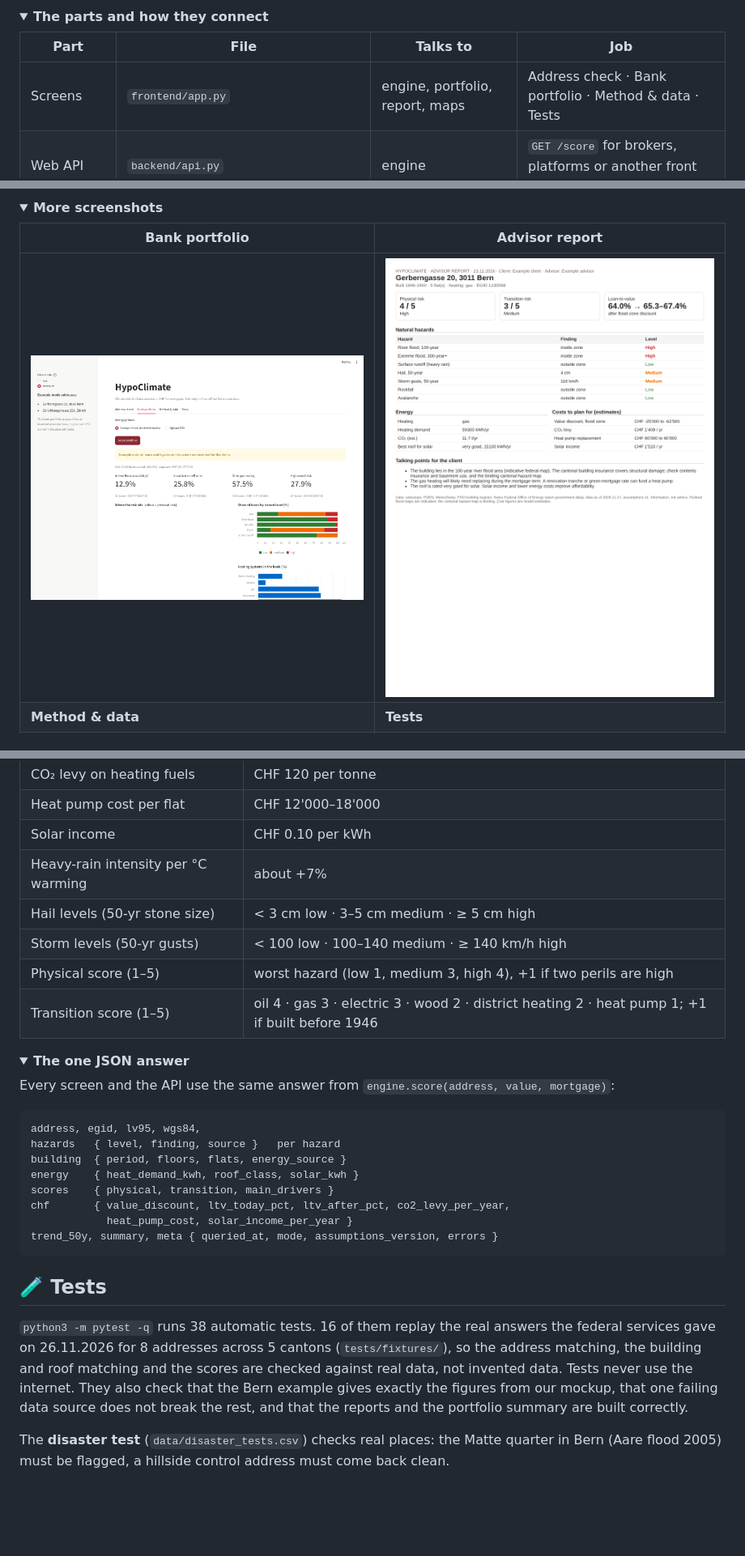
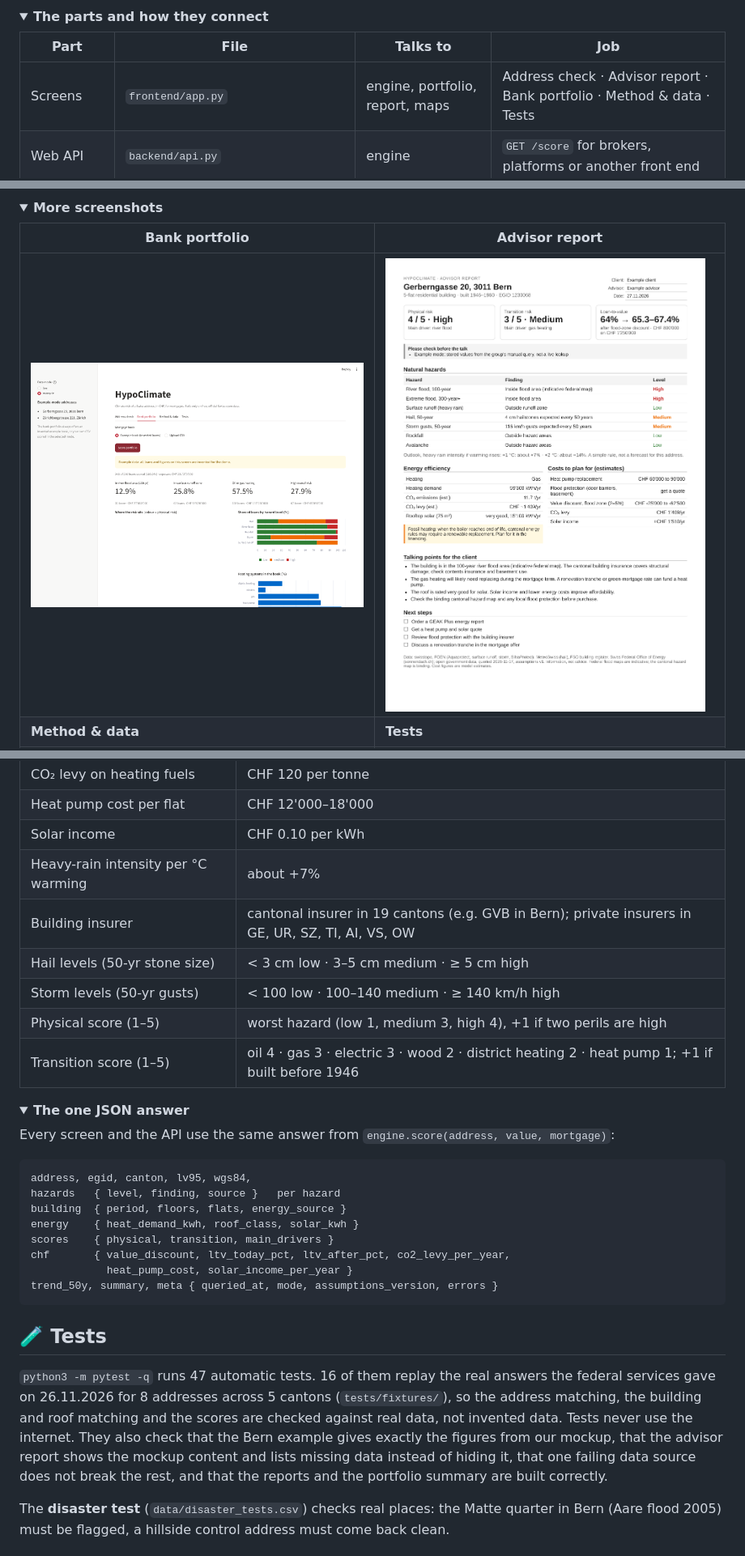
Before and after one commit to ArjunSingh48/Hypoclimate, a Markdown page: README.md, 3 parts joined by grey strips. Shown at 81% size. Rendered like a GitHub page; pictures changed too: screenshots/5_advisor_report.png; folded sections open; blank space fills up the shorter version.

Commit message:
Advisor report tab and address check as in the mockup

````diff
--- a/README.md
+++ b/README.md
@@ -99,7 +99,7 @@ flowchart LR
 
 | Part | File | Talks to | Job |
 |---|---|---|---|
-| Screens | `frontend/app.py` | engine, portfolio, report, maps | Address check · Bank portfolio · Method & data · Tests |
+| Screens | `frontend/app.py` | engine, portfolio, report, maps | Address check · Advisor report · Bank portfolio · Method & data · Tests |
 | Web API | `backend/api.py` | engine | `GET /score` for brokers, platforms or another front end |
 | Command line | `backend/batch.py`, `backend/disaster_test.py` | engine | Score a CSV of addresses; check real disaster places |
 | Engine | `backend/engine.py` | geoadmin, config, example data | Step 1 collects facts, step 2 turns them into scores and CHF figures |
@@ -244,6 +245,7 @@ Every rule and CHF assumption lives in **`backend/config.py`**, so the scoring c
 | Heat pump cost per flat | CHF 12'000–18'000 |
 | Solar income | CHF 0.10 per kWh |
 | Heavy-rain intensity per °C warming | about +7% |
+| Building insurer | cantonal insurer in 19 cantons (e.g. GVB in Bern); private insurers in GE, UR, SZ, TI, AI, VS, OW |
 | Hail levels (50-yr stone size) | < 3 cm low · 3–5 cm medium · ≥ 5 cm high |
 | Storm levels (50-yr gusts) | < 100 low · 100–140 medium · ≥ 140 km/h high |
 | Physical score (1–5) | worst hazard (low 1, medium 3, high 4), +1 if two perils are high |
@@ -255,7 +257,7 @@ Every rule and CHF assumption lives in **`backend/config.py`**, so the scoring c
 Every screen and the API use the same answer from `engine.score(address, value, mortgage)`:
 
 ```
-address, egid, lv95, wgs84,
+address, egid, canton, lv95, wgs84,
 hazards   { level, finding, source }   per hazard
 building  { period, floors, flats, energy_source }
 energy    { heat_demand_kwh, roof_class, solar_kwh }
@@ -271,7 +273,7 @@ trend_50y, summary, meta { queried_at, mode, assumptions_version, errors }
 
 ## 🧪 Tests
 
-`python3 -m pytest -q` runs 38 automatic tests. 16 of them replay the real answers the federal services gave on 26.11.2026 for 8 addresses across 5 cantons (`tests/fixtures/`), so the address matching, the building and roof matching and the scores are checked against real data, not invented data. Tests never use the internet. They also check that the Bern example gives exactly the figures from our mockup, that one failing data source does not break the rest, and that the reports and the portfolio summary are built correctly.
+`python3 -m pytest -q` runs 47 automatic tests. 16 of them replay the real answers the federal services gave on 26.11.2026 for 8 addresses across 5 cantons (`tests/fixtures/`), so the address matching, the building and roof matching and the scores are checked against real data, not invented data. Tests never use the internet. They also check that the Bern example gives exactly the figures from our mockup, that the advisor report shows the mockup content and lists missing data instead of hiding it, that one failing data source does not break the rest, and that the reports and the portfolio summary are built correctly.
 
 The **disaster test** (`data/disaster_tests.csv`) checks real places: the Matte quarter in Bern (Aare flood 2005) must be flagged, a hillside control address must come back clean.
 
````
Also changed, not shown: other parts of README.md (+5 -4 lines), 10 other files.
